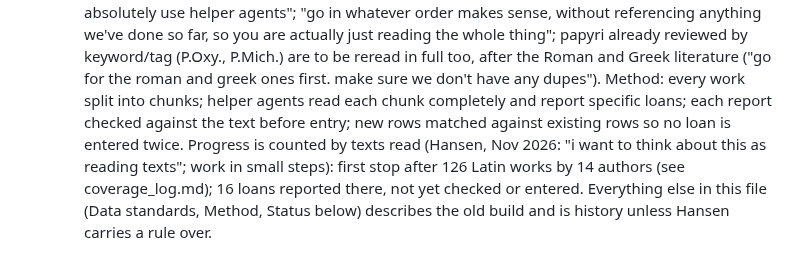
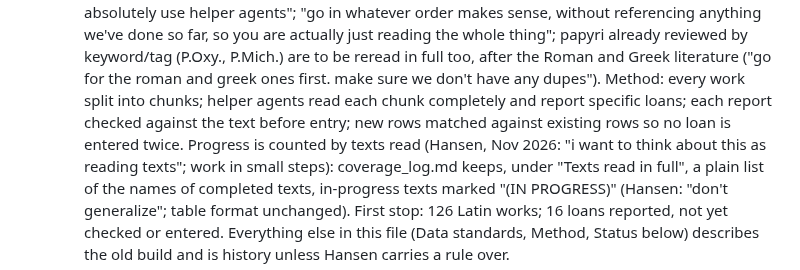
Before and after one commit to hansenvalueinvesting/ancient-loans-database, a Markdown page: .claude/CLAUDE.md, the part around the change. Drawn GitHub-style.

```diff
--- a/.claude/CLAUDE.md
+++ b/.claude/CLAUDE.md
@@ -380,7 +380,7 @@ by Claude under that grant (Roman-world pass):
   so you are actually just reading the whole thing"; papyri already reviewed by keyword/tag (P.Oxy., P.Mich.) are to be
   reread in full too, after the Roman and Greek literature ("go for the roman and greek ones first. make sure we don't have
   any dupes"). Method: every work split into chunks; helper agents read each chunk completely and report specific loans;
-  each report checked against the text before entry; new rows matched against existing rows so no loan is entered twice. Progress is counted by texts read (Hansen, Nov 2026: "i want to think about this as reading texts"; work in small steps): first stop after 126 Latin works by 14 authors (see coverage_log.md); 16 loans reported there, not yet checked or entered. Everything else in
+  each report checked against the text before entry; new rows matched against existing rows so no loan is entered twice. Progress is counted by texts read (Hansen, Nov 2026: "i want to think about this as reading texts"; work in small steps): coverage_log.md keeps, under "Texts read in full", a plain list of the names of completed texts, in-progress texts marked "(IN PROGRESS)" (Hansen: "don't generalize"; table format unchanged). First stop: 126 Latin works; 16 loans reported, not yet checked or entered. Everything else in
   this file (Data standards, Method, Status below) describes the old build and is history unless Hansen carries
   a rule over.
 - Oct 2026 (Hansen: "i want to pivot from using supabase to doing the data like the taxation database"):
```
Also changed, not shown: coverage_log.md (+132 -1 lines).
